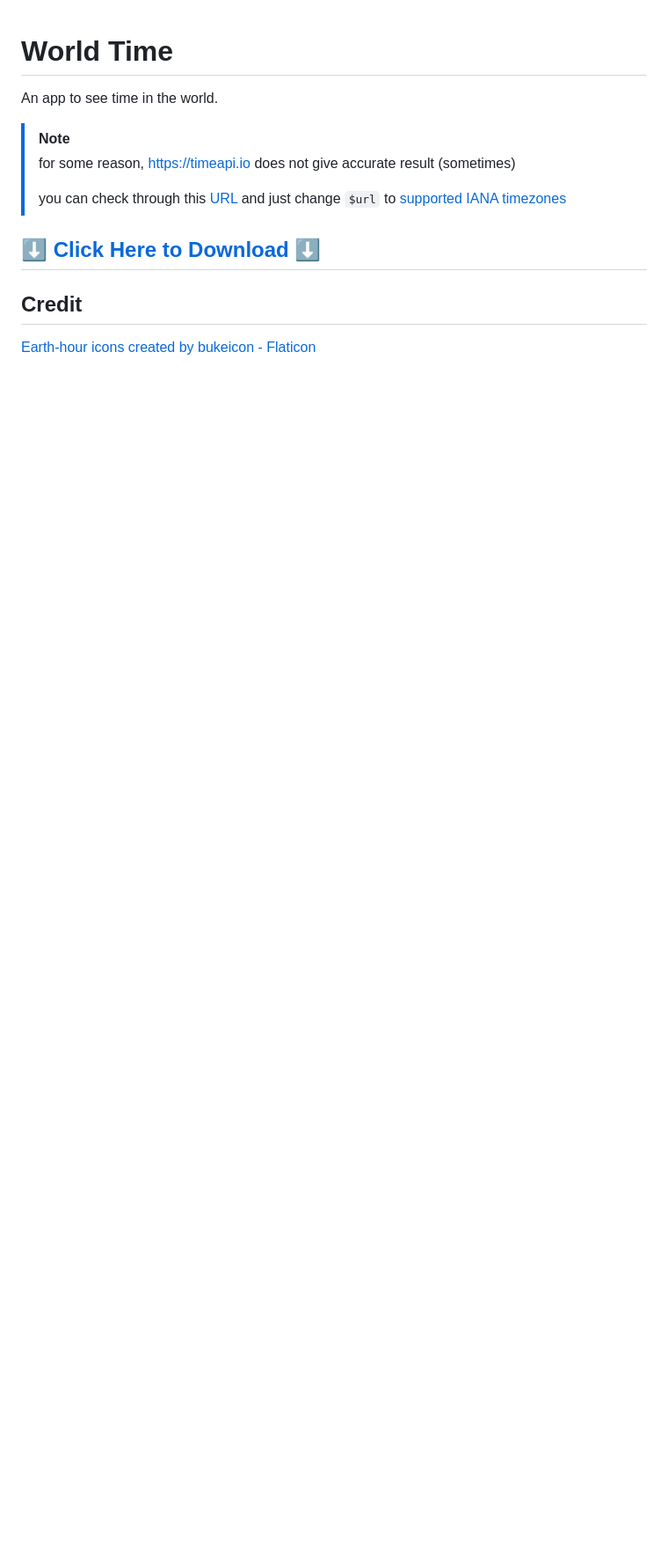
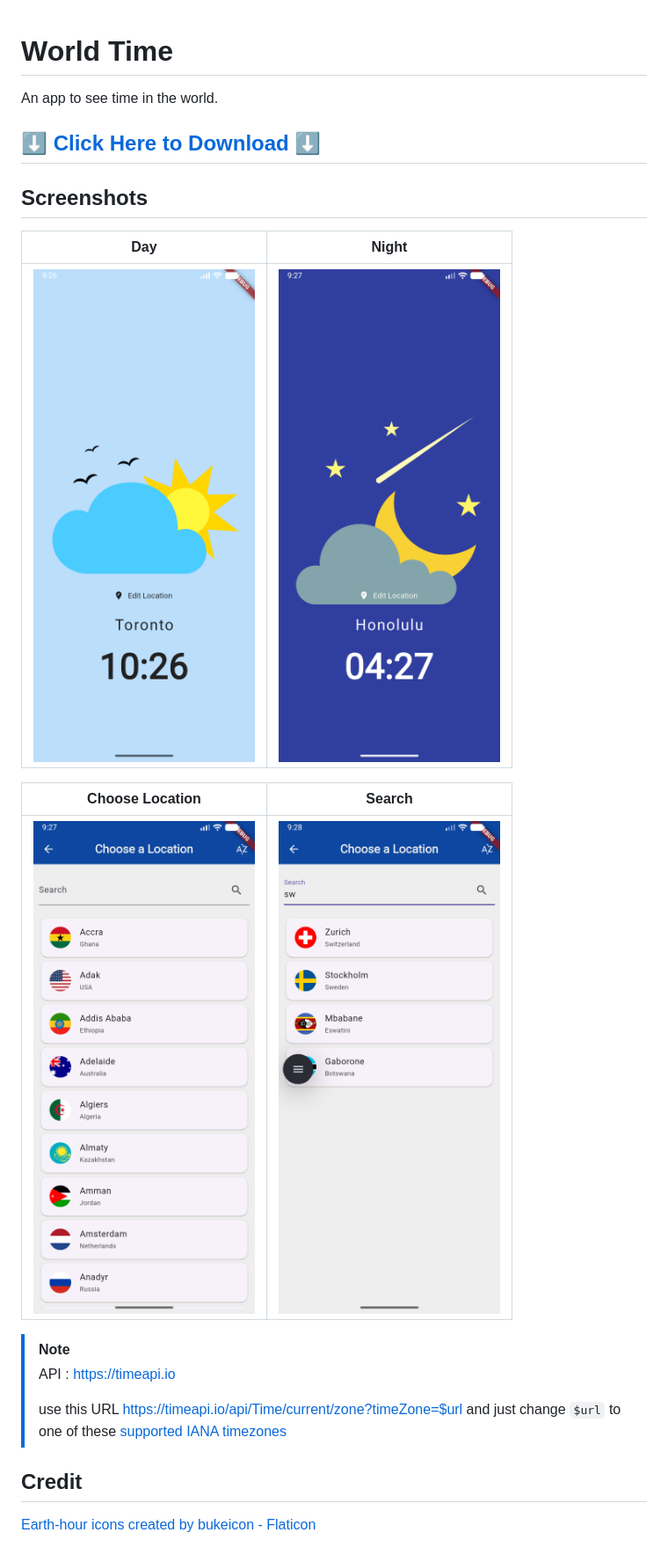
Before and after one commit to get543/world_time, a Markdown page: README.md, the part around the change. Shown: that part at 88% size. GitHub-like rendering; pictures changed too: assets/screenshots/Screenshot_ChooseLocation.png (added), assets/screenshots/Screenshot_Day.png (added), assets/screenshots/Screenshot_Night.png (added); blank space fills up the shorter version.

Commit message:
Add screenshots to README.md

```diff
--- a/README.md
+++ b/README.md
@@ -1,16 +1,28 @@
 # World Time
 
 An app to see time in the world.
-
-> [!NOTE]
-> for some reason, https://timeapi.io does not give accurate result (sometimes)
->
-> you can check through this [URL](https://timeapi.io/api/Time/current/zone?timeZone=$url) and just change `$url` to [supported IANA timezones](https://timeapi.io/documentation/iana-timezones)
 
 
 ## [⬇️ Click Here to Download ⬇️](https://github.com/get543/world_time/releases/latest/download/app-release.apk)
 
 
+## Screenshots
+
+| Day | Night |
+| -- | -- |
+| ![Day](assets/screenshots/Screenshot_Day.png) | ![Night](assets/screenshots/Screenshot_Night.png) |
+
+| Choose Location | Search |
+| -- | -- |
+| ![ChooseLocation](assets/screenshots/Screenshot_ChooseLocation.png) | ![Search](assets/screenshots/Screenshot_Search.png) |
+
+
+> [!NOTE]
+> API : https://timeapi.io
+>
+> use this URL https://timeapi.io/api/Time/current/zone?timeZone=$url and just change `$url` to one of these [supported IANA timezones](https://timeapi.io/documentation/iana-timezones)
+
+
 ## Credit
 
 <a href="https://www.flaticon.com/free-icons/earth-hour" title="earth-hour icons">Earth-hour icons created by bukeicon - Flaticon</a>
```
